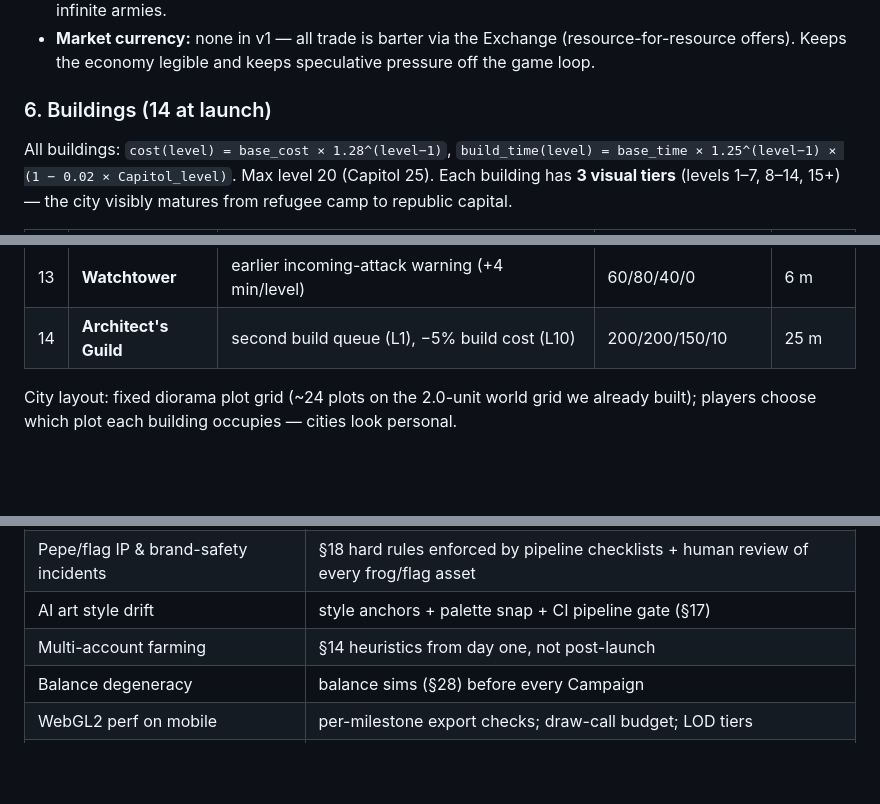
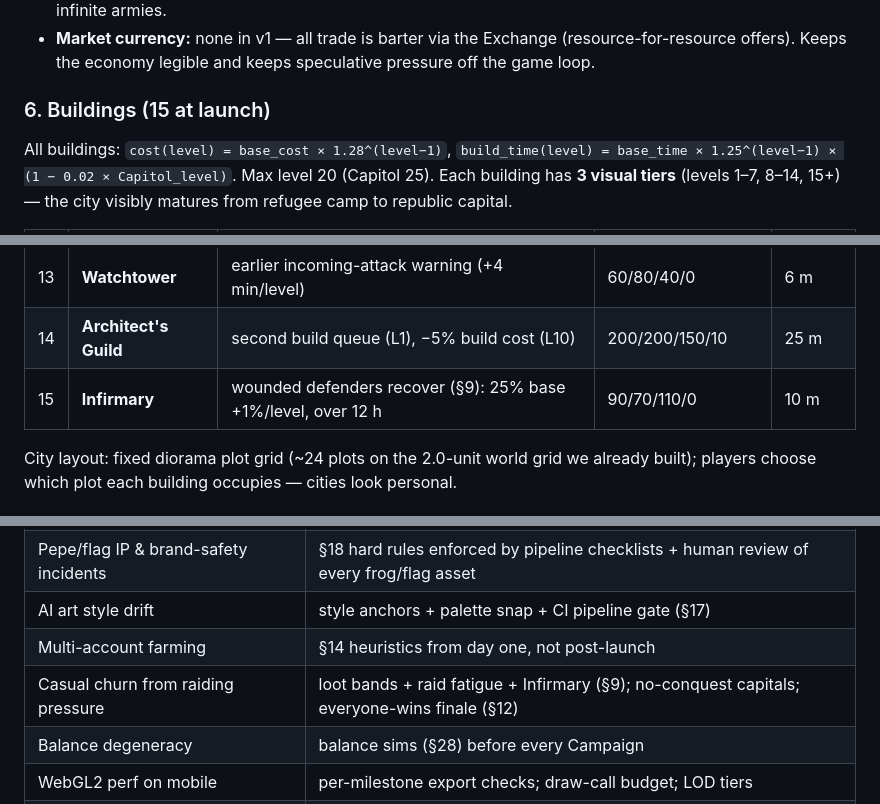
Before and after one commit to permaboost370/amurican-mega-cendorr, a Markdown page: GAME_PLAN.md, 3 parts joined by grey strips. GitHub-like rendering; blank space fills up the shorter version.

```diff
--- a/GAME_PLAN.md
+++ b/GAME_PLAN.md
@@ -127,7 +127,7 @@ Long arcs: weekly (research, alliance ops), seasonal (Beacon race, 16 weeks).
   (resource-for-resource offers). Keeps the economy legible and keeps
   speculative pressure off the game loop.
 
-### 6. Buildings (14 at launch)
+### 6. Buildings (15 at launch)
 
 All buildings: `cost(level) = base_cost × 1.28^(level−1)`,
 `build_time(level) = base_time × 1.25^(level−1) × (1 − 0.02 × Capitol_level)`.
@@ -150,6 +150,7 @@ Max level 20 (Capitol 25). Each building has **3 visual tiers** (levels 1–7,
 | 12 | **Wall** | +3% defense/level; must be breached by Ban Hammers | 40/120/30/0 | 6 m |
 | 13 | **Watchtower** | earlier incoming-attack warning (+4 min/level) | 60/80/40/0 | 6 m |
 | 14 | **Architect's Guild** | second build queue (L1), −5% build cost (L10) | 200/200/150/10 | 25 m |
+| 15 | **Infirmary** | wounded defenders recover (§9): 25% base +1%/level, over 12 h | 90/70/110/0 | 10 m |
 
 City layout: fixed diorama plot grid (~24 plots on the 2.0-unit world grid we
 already built); players choose which plot each building occupies — cities look
@@ -574,6 +631,7 @@ same execution model.
 | Pepe/flag IP & brand-safety incidents | §18 hard rules enforced by pipeline checklists + human review of every frog/flag asset |
 | AI art style drift | style anchors + palette snap + CI pipeline gate (§17) |
 | Multi-account farming | §14 heuristics from day one, not post-launch |
+| Casual churn from raiding pressure | loot bands + raid fatigue + Infirmary (§9); no-conquest capitals; everyone-wins finale (§12) |
 | Balance degeneracy | balance sims (§28) before every Campaign |
 | WebGL2 perf on mobile | per-milestone export checks; draw-call budget; LOD tiers |
 | Crypto regulatory exposure | §15 guardrails; compliance as a launch gate; game fun with chain off |
```
Also changed, not shown: other parts of GAME_PLAN.md (+60 -4 lines).
